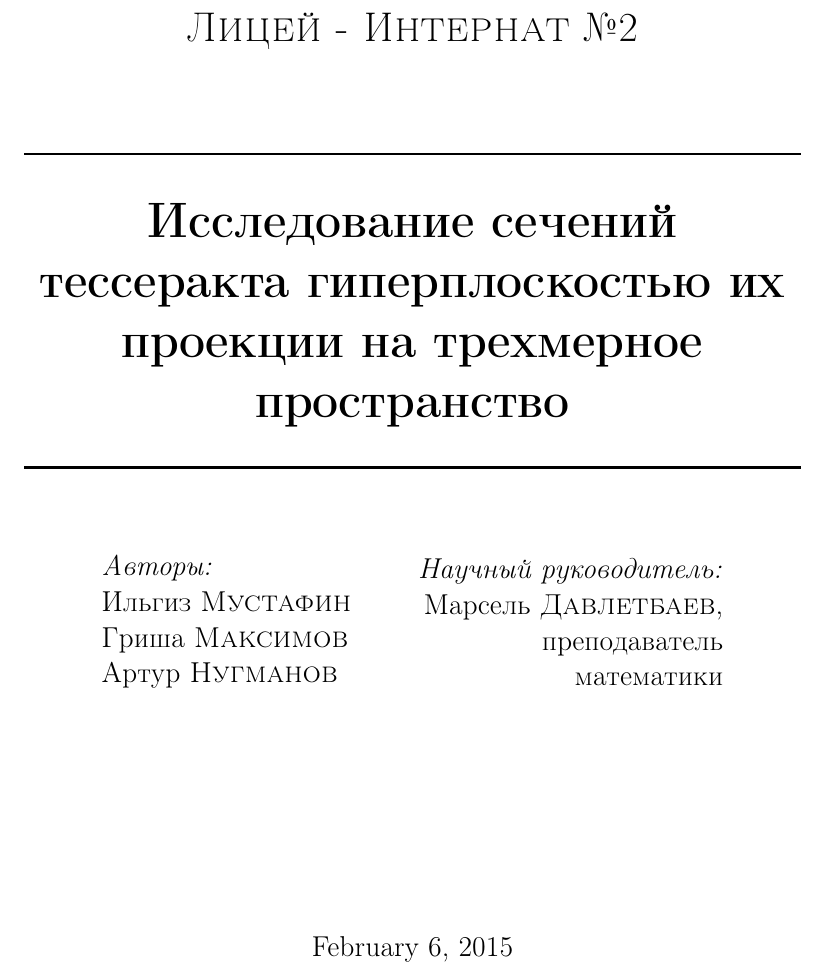
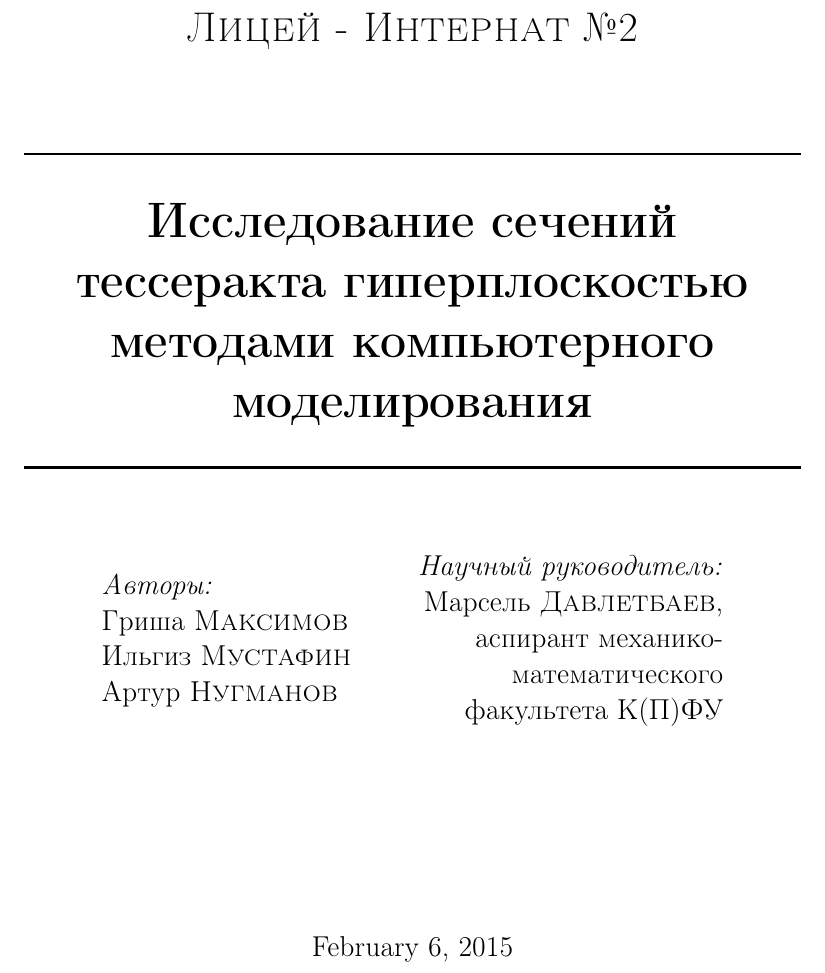
Before and after one commit to imustafin/CutTesseract, a LaTeX document (math/math/main_math.tex, which reads math/title.tex): part of page 1 of 10, cut so that both start at the same text. Compiled offline with pdfLaTeX.

Commit message:
Final bugfixes

```diff
--- a/math/title.tex
+++ b/math/title.tex
@@ -13,7 +13,7 @@
 \fontencoding{T2A}\selectfont
 % Title
 \HRule \\[0.4cm]
-{ \huge \bfseries Исследование сечений тессеракта гиперплоскостью их проекции на трехмерное пространство\\[0.4cm] }
+{ \huge \bfseries Исследование сечений тессеракта гиперплоскостью методами компьютерного моделирования\\[0.4cm] }
 
 \HRule \\[1.5cm]
 
@@ -23,8 +23,8 @@
 \begin{minipage}{0.4\textwidth}
 \begin{flushleft} \large
 \emph{Авторы:}\\
+Гриша \textsc{Максимов} \newline
 Ильгиз \textsc{Мустафин} \newline
-Гриша \textsc{Максимов} \newline %USE RUSSIAN FONT
 Артур \textsc{Нугманов}
 \end{flushleft}
 
@@ -32,7 +32,7 @@
 \begin{minipage}{0.4\textwidth}
 \begin{flushright} \large
 \emph{Научный руководитель:} \\
-Марсель \textsc{Давлетбаев}, преподаватель математики
+Марсель \textsc{Давлетбаев}, аспирант механико-математического факультета К(П)ФУ
 \end{flushright}
 \end{minipage}
 
```
Also changed, not shown: math/main_math.tex (+15 -18 lines), math/main_math.pdf.
